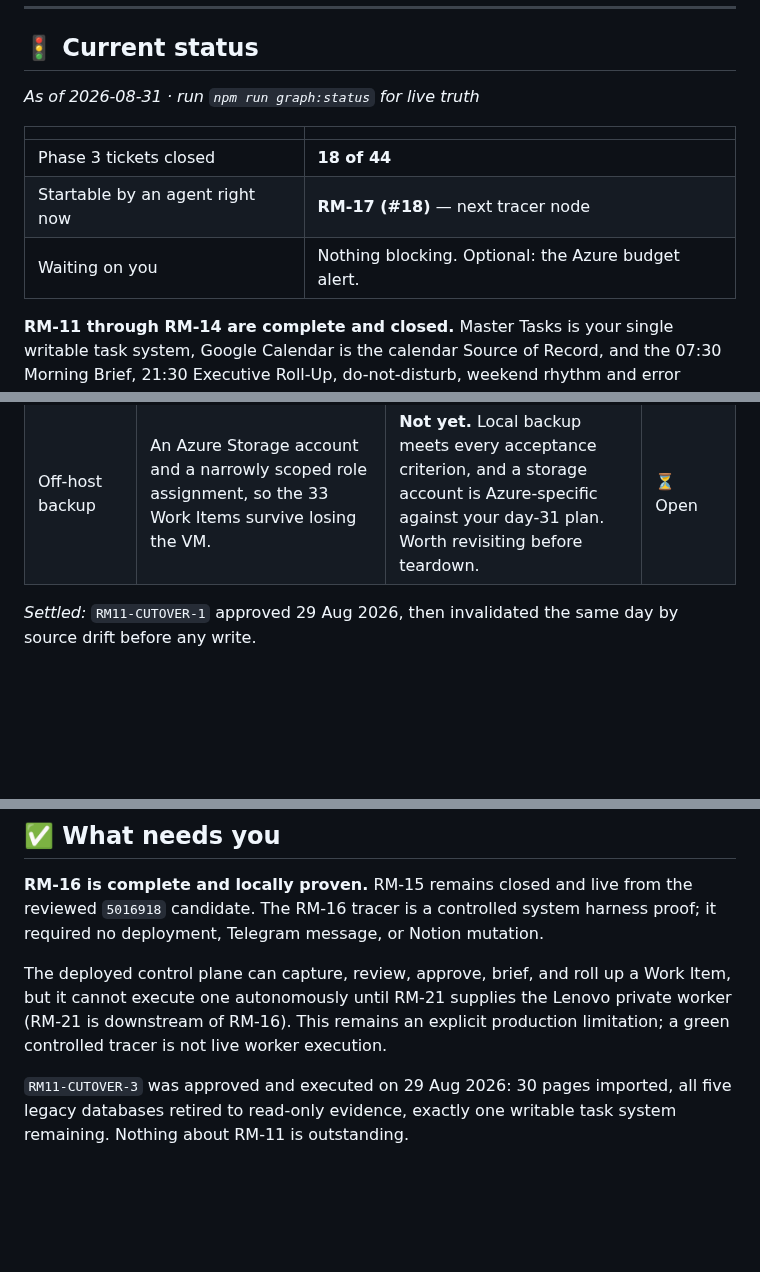
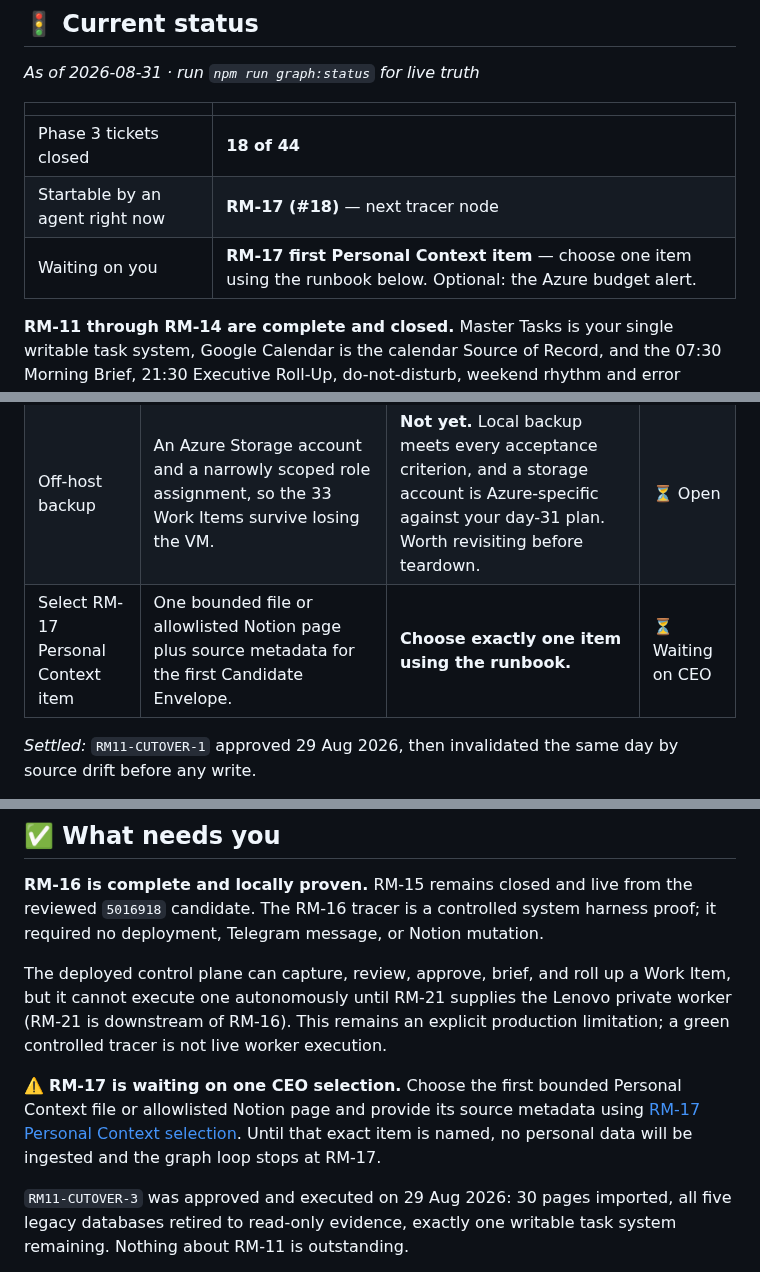
Before and after one commit to pmgwee/real-ming, a Markdown page: CEO-Office/README.md, 3 parts joined by grey strips. Drawn GitHub-style; blank space fills up the shorter version.

Commit message:
Document RM-17 CEO selection blocker

```diff
--- a/CEO-Office/README.md
+++ b/CEO-Office/README.md
@@ -14,7 +14,7 @@ Whenever `npm run graph:status` prints `BLOCKED ON YOU`, come here.
 | --- | --- |
 | Phase 3 tickets closed | **18 of 44** |
 | Startable by an agent right now | **RM-17 (#18)** — next tracer node |
-| Waiting on you | Nothing blocking. Optional: the Azure budget alert. |
+| Waiting on you | **RM-17 first Personal Context item** — choose one item using the runbook below. Optional: the Azure budget alert. |
 
 **RM-11 through RM-14 are complete and closed.** Master Tasks is your single
 writable task system, Google Calendar is the calendar Source of Record, and the
@@ -93,6 +93,7 @@ Phase B failed once before this, at the linked-view step, and retired nothing. T
 | Prepare RM-15 candidate | Rebuilt from `5016918` after two blocking defects were found in the earlier candidate. | Approved and executed 31 Aug. | ✅ Done |
 | Activate RM-15 candidate | Started image `sha256:0ed353723aa4…`; Telegram proven from a phone with the Lenovo shut. | Approved and executed 31 Aug. | ✅ Done |
 | Off-host backup | An Azure Storage account and a narrowly scoped role assignment, so the 33 Work Items survive losing the VM. | **Not yet.** Local backup meets every acceptance criterion, and a storage account is Azure-specific against your day-31 plan. Worth revisiting before teardown. | ⏳ Open |
+| Select RM-17 Personal Context item | One bounded file or allowlisted Notion page plus source metadata for the first Candidate Envelope. | **Choose exactly one item using the runbook.** | ⏳ Waiting on CEO |
 
 *Settled:* `RM11-CUTOVER-1` approved 29 Aug 2026, then invalidated the same day by source drift before any write.
 
@@ -112,6 +113,12 @@ The deployed control plane can capture, review, approve, brief, and roll up a
 Work Item, but it cannot execute one autonomously until RM-21 supplies the
 Lenovo private worker (RM-21 is downstream of RM-16). This remains an explicit
 production limitation; a green controlled tracer is not live worker execution.
+
+⚠️ **RM-17 is waiting on one CEO selection.** Choose the first bounded Personal
+Context file or allowlisted Notion page and provide its source metadata using
+[RM-17 Personal Context selection](RM-17-personal-context-selection-runbook.md).
+Until that exact item is named, no personal data will be ingested and the graph
+loop stops at RM-17.
 
 `RM11-CUTOVER-3` was approved and executed on 29 Aug 2026: 30 pages imported,
 all five legacy databases retired to read-only evidence, exactly one writable
```
Also changed, not shown: other parts of CEO-Office/README.md (+1 -0 lines), CEO-Office/RM-17-personal-context-selection-runbook.md (added, +65 -0 lines).
